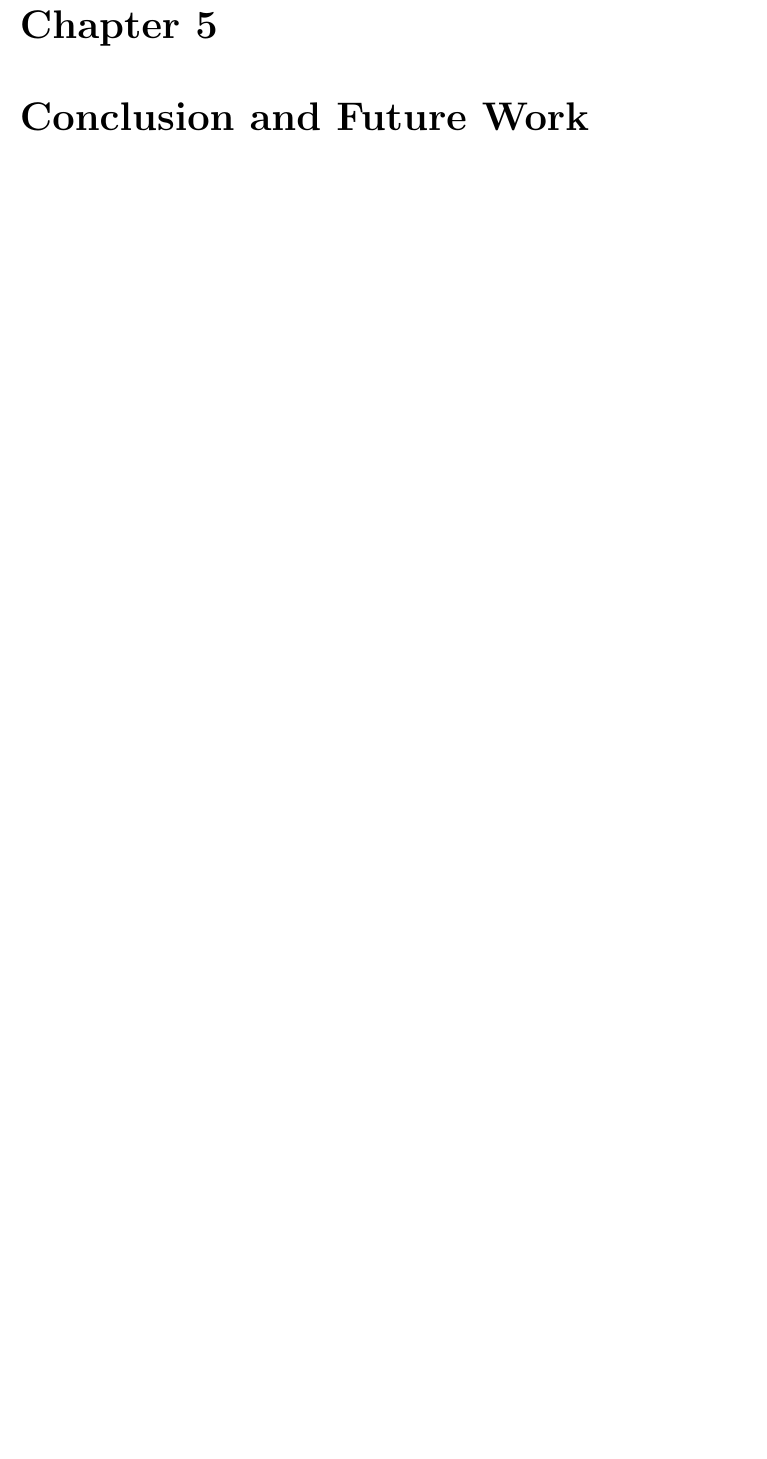
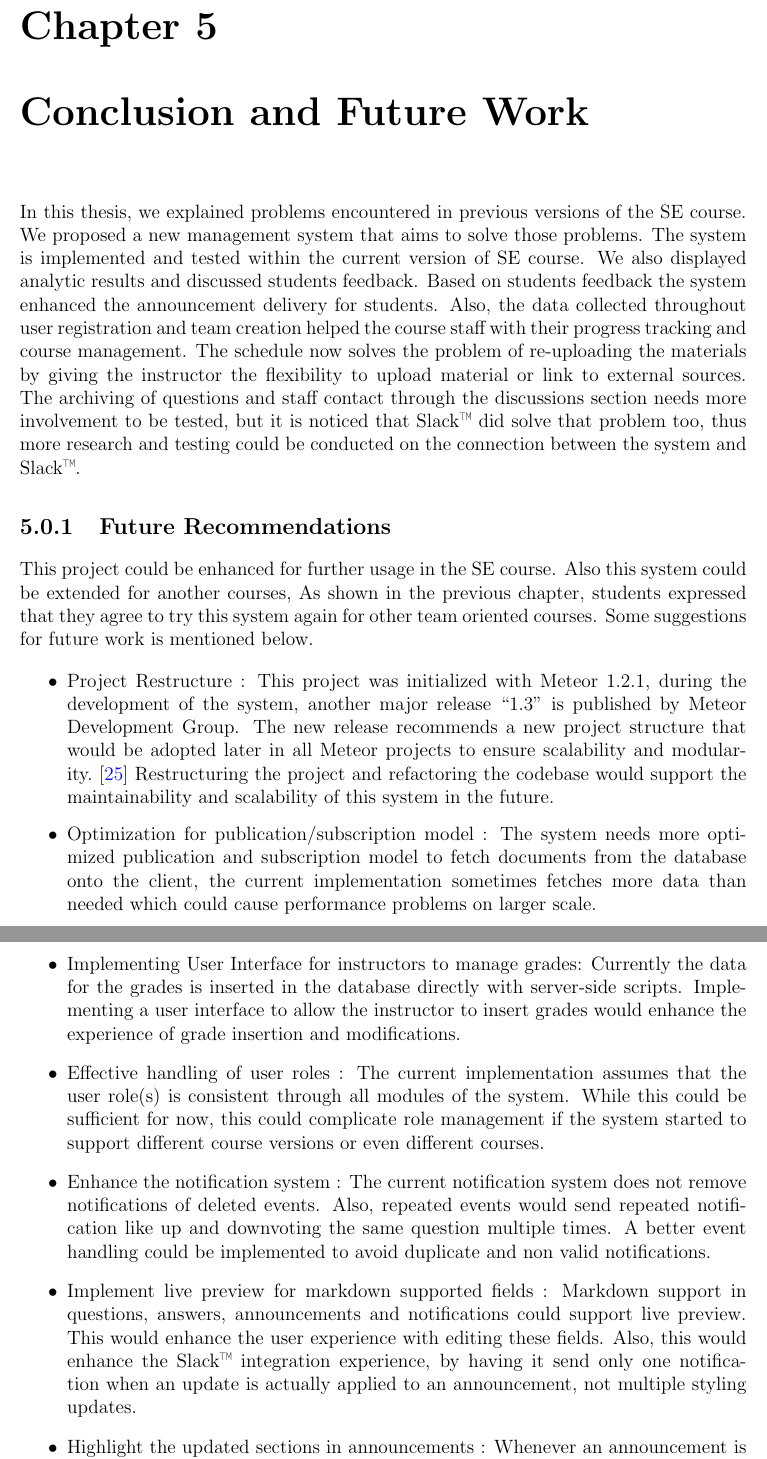
Before and after one commit to abdelrahman-elkady/bsc-documentation, a LaTeX thesis (thesis/bachelor.tex, which reads thesis/partials/conclusion.tex): part of page 51 of 57 before the commit and two parts of pages 51 and 52 of 58 after it, the two joined at a grey line, cut so that both start at the same text, the shorter picture padded with empty space. Compiled offline with pdfLaTeX.

Commit message:
Finish Chapter 5

```diff
--- a/thesis/partials/conclusion.tex
+++ b/thesis/partials/conclusion.tex
@@ -1,2 +1,40 @@
 \chapter{Conclusion and Future Work}
 \label{chap:conclusion}
+In this thesis, we explained problems encountered in previous versions of the \ac{se} course. We proposed a new management
+system that aims to solve those problems. The system is implemented and tested within the current version of \ac{se} course. We
+also displayed analytic results and discussed students feedback. Based on students feedback the system enhanced the announcement delivery for
+students. Also, the data collected throughout user registration and team creation helped the course staff with their progress tracking and
+course management. The schedule now solves the problem of re-uploading the materials by giving the instructor the flexibility to upload material or
+link to external sources. The archiving of questions and staff contact through the discussions section needs more involvement to be tested,
+but it is noticed that Slack\texttrademark{} did solve that problem too, thus more research and testing could be conducted
+on the connection between the system and Slack\texttrademark{}.
+
+\subsection{Future Recommendations}
+\label{sub:future-work}
+This project could be enhanced for further usage in the \ac{se} course. Also this system could be extended for another courses,
+As shown in the previous chapter, students expressed that they agree to try this system again for other team oriented courses. Some
+suggestions for future work is mentioned below.
+
+\begin{itemize}
+  \item Project Restructure : This project was initialized with Meteor 1.2.1, during the development of the system, another major release
+  \quotes{1.3} is published by Meteor Development Group. The new release recommends a new project structure that would be adopted later in all
+  Meteor projects to ensure scalability and modularity.~\cite{meteor_1_3_structure} Restructuring the project and refactoring the codebase would
+  support the maintainability and scalability of this system in the future.
+  \item Optimization for publication/subscription model : The system needs more optimized publication and subscription model to fetch documents
+  from the database onto the client, the current implementation sometimes fetches more data than needed which could cause
+  performance problems on larger scale.
+  \item Implementing User Interface for instructors to manage grades: Currently the data for the grades is inserted in the database directly with
+  server-side scripts. Implementing a user interface to allow the instructor to insert grades would enhance the experience of grade insertion and
+  modifications.
+  \item Effective handling of user roles : The current implementation assumes that the user role(s) is consistent through all modules of the system.
+  While this could be sufficient for now, this could complicate role management if the system started to support different course versions or even different
+  courses.
+  \item Enhance the notification system : The current notification system does not remove notifications of deleted events. Also, repeated
+  events would send repeated notification like up and downvoting the same question multiple times. A better event handling could be implemented
+  to avoid duplicate and non valid notifications.
+  \item Implement live preview for markdown supported fields : Markdown support in questions, answers, announcements and notifications could support
+  live preview. This would enhance the user experience with editing these fields. Also, this would enhance the Slack\texttrademark{} integration experience,
+  by having it send only one notification when an update is actually applied to an announcement, not multiple styling updates.
+  \item Highlight the updated sections in announcements : Whenever an announcement is edited and updated by the instructor, an option to highlight the changes
+  could be implemented, in order to make it easier for students to figure out what changes was applied in the last update.
+  \item Support Email Notifications : Users could be provided with options to specify events that they wish to receive Email notifications on.
```
Also changed, not shown: thesis/partials/architecture_and_implementation.tex (+17 -17 lines), thesis/partials/bachelor.bib (+6 -0 lines), thesis/partials/conclusion.tex (3 more changed lines).
